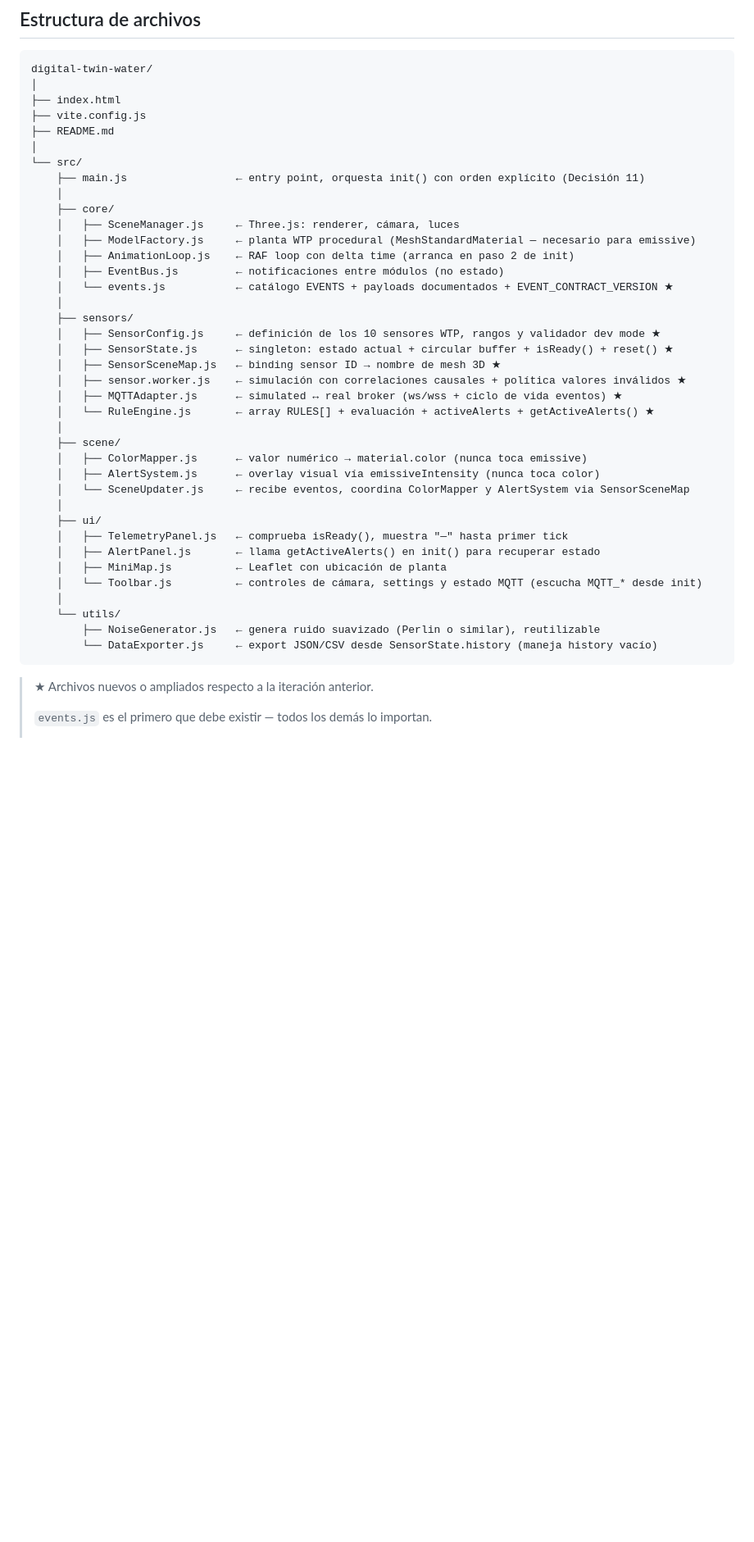
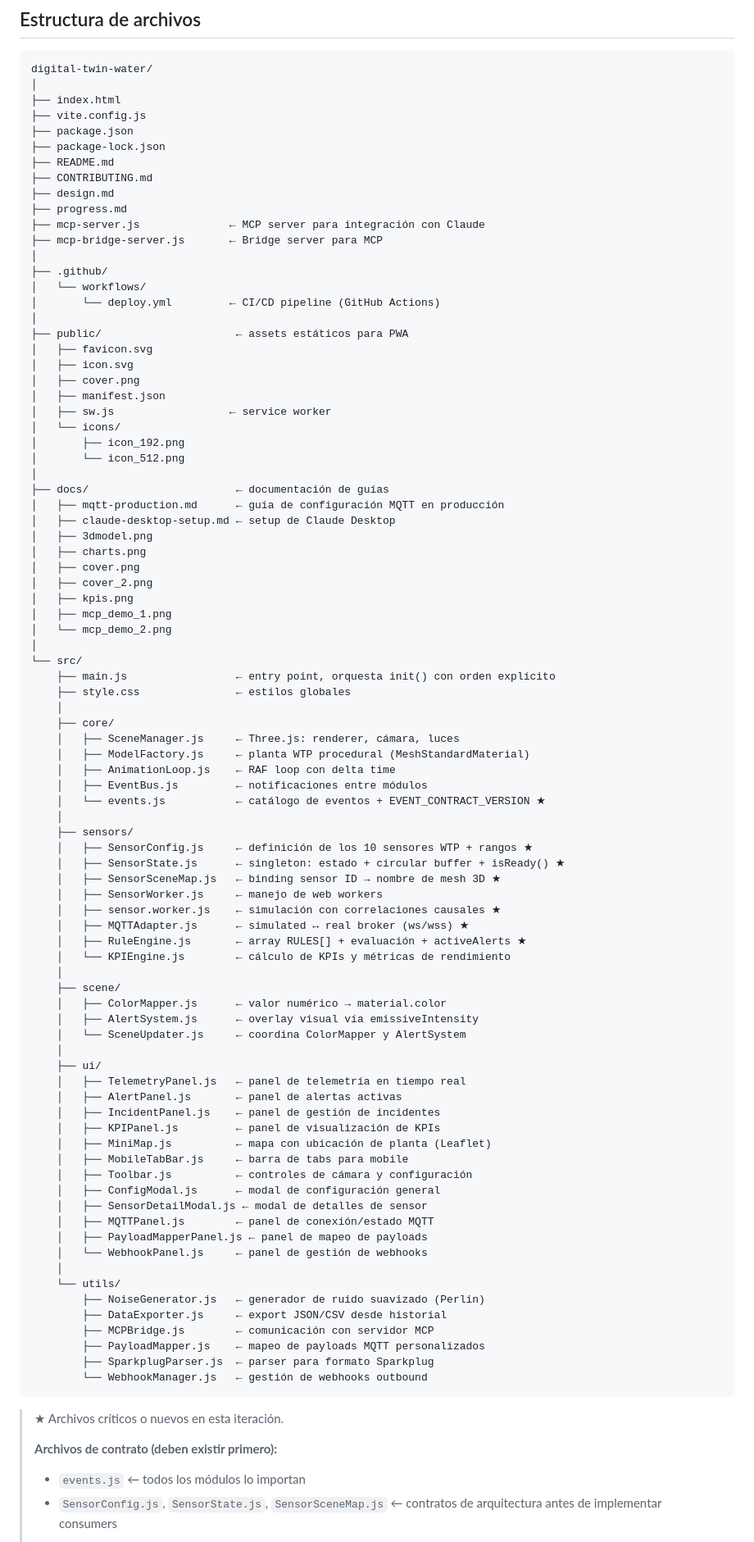
Before and after one commit to j03rul4nd/digital-twin-water, a Markdown page: product.md, the part around one of its changes. Shown at 82% size. Drawn GitHub-style; blank space fills up the shorter version.

Commit message:
feat: actualizar documentación y agregar nuevos archivos para integración MCP y paneles de UI

````diff
--- a/product.md
+++ b/product.md
@@ -860,43 +860,92 @@ digital-twin-water/
 │
 ├── index.html
 ├── vite.config.js
+├── package.json
+├── package-lock.json
 ├── README.md
+├── CONTRIBUTING.md
+├── design.md
+├── progress.md
+├── mcp-server.js              ← MCP server para integración con Claude
+├── mcp-bridge-server.js       ← Bridge server para MCP
+│
+├── .github/
+│   └── workflows/
+│       └── deploy.yml         ← CI/CD pipeline (GitHub Actions)
+│
+├── public/                     ← assets estáticos para PWA
+│   ├── favicon.svg
+│   ├── icon.svg
+│   ├── cover.png
+│   ├── manifest.json
+│   ├── sw.js                  ← service worker
+│   └── icons/
+│       ├── icon_192.png
+│       └── icon_512.png
+│
+├── docs/                       ← documentación de guías
+│   ├── mqtt-production.md      ← guía de configuración MQTT en producción
+│   ├── claude-desktop-setup.md ← setup de Claude Desktop
+│   ├── 3dmodel.png
+│   ├── charts.png
+│   ├── cover.png
+│   ├── cover_2.png
+│   ├── kpis.png
+│   ├── mcp_demo_1.png
+│   └── mcp_demo_2.png
 │
 └── src/
-    ├── main.js                 ← entry point, orquesta init() con orden explícito (Decisión 11)
+    ├── main.js                 ← entry point, orquesta init() con orden explícito
+    ├── style.css               ← estilos globales
     │
     ├── core/
     │   ├── SceneManager.js     ← Three.js: renderer, cámara, luces
-    │   ├── ModelFactory.js     ← planta WTP procedural (MeshStandardMaterial — necesario para emissive)
-    │   ├── AnimationLoop.js    ← RAF loop con delta time (arranca en paso 2 de init)
-    │   ├── EventBus.js         ← notificaciones entre módulos (no estado)
-    │   └── events.js           ← catálogo EVENTS + payloads documentados + EVENT_CONTRACT_VERSION ★
+    │   ├── ModelFactory.js     ← planta WTP procedural (MeshStandardMaterial)
+    │   ├── AnimationLoop.js    ← RAF loop con delta time
+    │   ├── EventBus.js         ← notificaciones entre módulos
+    │   └── events.js           ← catálogo de eventos + EVENT_CONTRACT_VERSION ★
     │
     ├── sensors/
-    │   ├── SensorConfig.js     ← definición de los 10 sensores WTP, rangos y validador dev mode ★
-    │   ├── SensorState.js      ← singleton: estado actual + circular buffer + isReady() + reset() ★
+    │   ├── SensorConfig.js     ← definición de los 10 sensores WTP + rangos ★
+    │   ├── SensorState.js      ← singleton: estado + circular buffer + isReady() ★
     │   ├── SensorSceneMap.js   ← binding sensor ID → nombre de mesh 3D ★
-    │   ├── sensor.worker.js    ← simulación con correlaciones causales + política valores inválidos ★
-    │   ├── MQTTAdapter.js      ← simulated ↔ real broker (ws/wss + ciclo de vida eventos) ★
-    │   └── RuleEngine.js       ← array RULES[] + evaluación + activeAlerts + getActiveAlerts() ★
+    │   ├── SensorWorker.js     ← manejo de web workers
+    │   ├── sensor.worker.js    ← simulación con correlaciones causales ★
+    │   ├── MQTTAdapter.js      ← simulated ↔ real broker (ws/wss) ★
+    │   ├── RuleEngine.js       ← array RULES[] + evaluación + activeAlerts ★
+    │   └── KPIEngine.js        ← cálculo de KPIs y métricas de rendimiento
     │
     ├── scene/
-    │   ├── ColorMapper.js      ← valor numérico → material.color (nunca toca emissive)
-    │   ├── AlertSystem.js      ← overlay visual vía emissiveIntensity (nunca toca color)
-    │   └── SceneUpdater.js     ← recibe eventos, coordina ColorMapper y AlertSystem via SensorSceneMap
+    │   ├── ColorMapper.js      ← valor numérico → material.color
+    │   ├── AlertSystem.js      ← overlay visual vía emissiveIntensity
+    │   └── SceneUpdater.js     ← coordina ColorMapper y AlertSystem
     │
     ├── ui/
-    │   ├── TelemetryPanel.js   ← comprueba isReady(), muestra "—" hasta primer tick
-    │   ├── AlertPanel.js       ← llama getActiveAlerts() en init() para recuperar estado
-    │   ├── MiniMap.js          ← Leaflet con ubicación de planta
-    │   └── Toolbar.js          ← controles de cámara, settings y estado MQTT (escucha MQTT_* desde init)
+    │   ├── TelemetryPanel.js   ← panel de telemetría en tiempo real
+    │   ├── AlertPanel.js       ← panel de alertas activas
+    │   ├── IncidentPanel.js    ← panel de gestión de incidentes
+    │   ├── KPIPanel.js         ← panel de visualización de KPIs
+    │   ├── MiniMap.js          ← mapa con ubicación de planta (Leaflet)
+    │   ├── MobileTabBar.js     ← barra de tabs para mobile
+    │   ├── Toolbar.js          ← controles de cámara y configuración
+    │   ├── ConfigModal.js      ← modal de configuración general
+    │   ├── SensorDetailModal.js ← modal de detalles de sensor
+    │   ├── MQTTPanel.js        ← panel de conexión/estado MQTT
+    │   ├── PayloadMapperPanel.js ← panel de mapeo de payloads
+    │   └── WebhookPanel.js     ← panel de gestión de webhooks
     │
     └── utils/
-        ├── NoiseGenerator.js   ← genera ruido suavizado (Perlin o similar), reutilizable
-        └── DataExporter.js     ← export JSON/CSV desde SensorState.history (maneja history vacío)
+        ├── NoiseGenerator.js   ← generador de ruido suavizado (Perlin)
+        ├── DataExporter.js     ← export JSON/CSV desde historial
+        ├── MCPBridge.js        ← comunicación con servidor MCP
+        ├── PayloadMapper.js    ← mapeo de payloads MQTT personalizados
+        ├── SparkplugParser.js  ← parser para formato Sparkplug
+        └── WebhookManager.js   ← gestión de webhooks outbound
 ```
 
-> ★ Archivos nuevos o ampliados respecto a la iteración anterior.
+> ★ Archivos críticos o nuevos en esta iteración.
 >
-> `events.js` es el primero que debe existir — todos los demás lo importan.
+> **Archivos de contrato (deben existir primero):**
+> - `events.js` ← todos los módulos lo importan
+> - `SensorConfig.js`, `SensorState.js`, `SensorSceneMap.js` ← contratos de arquitectura antes de implementar consumers
 >
````
Also changed, not shown: other parts of product.md (+12 -4 lines).
